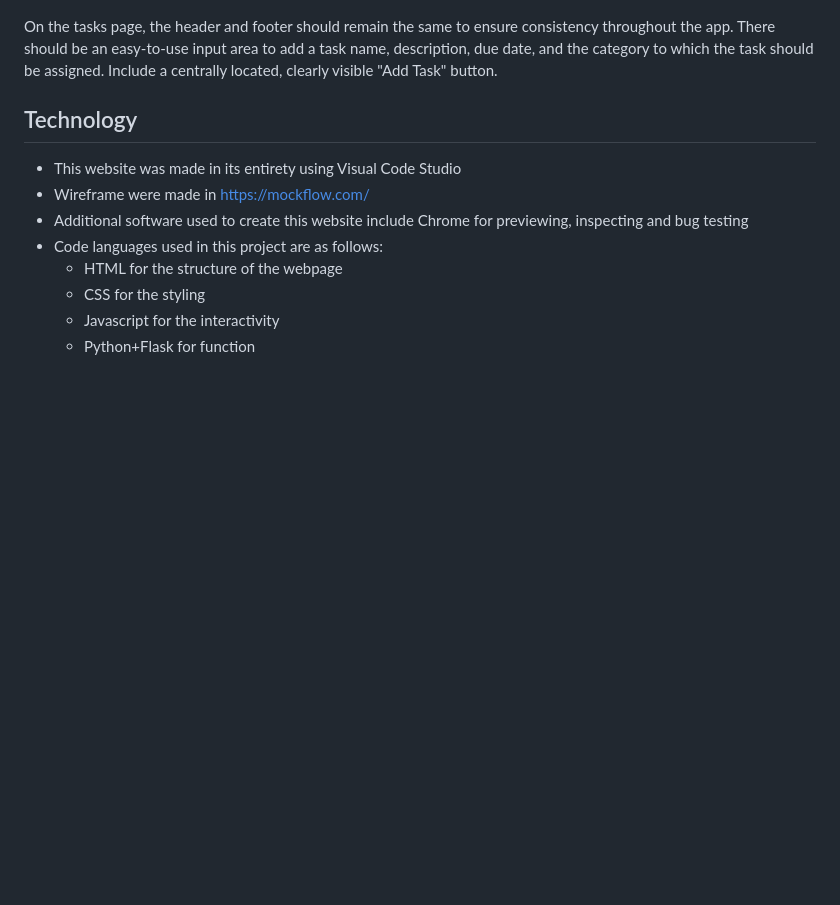
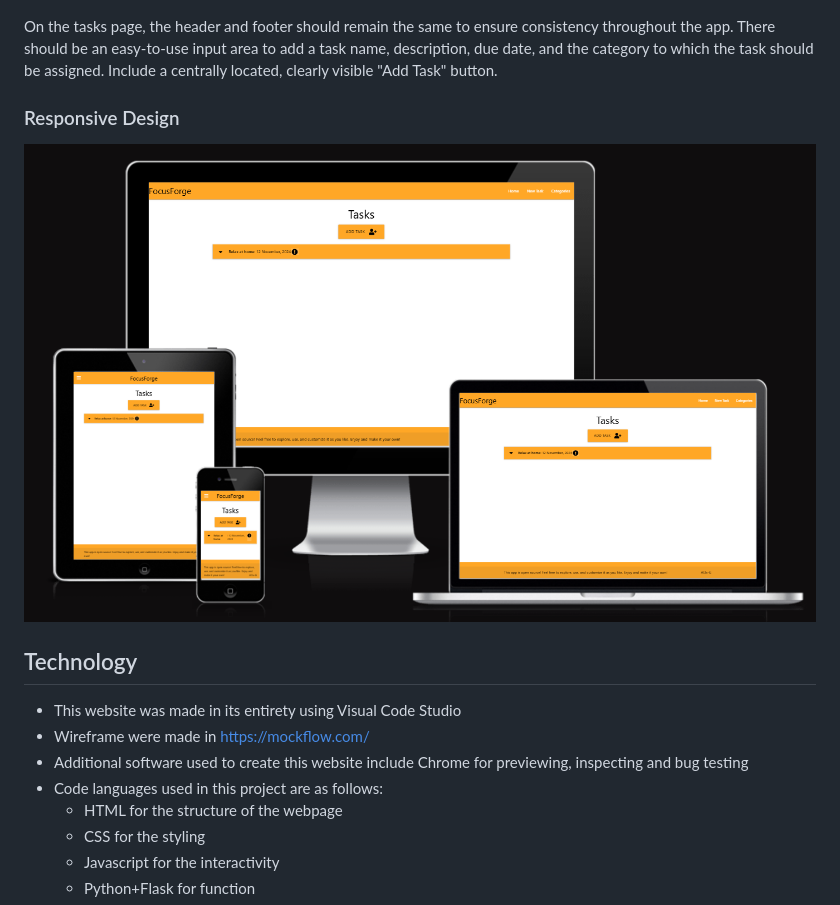
Before and after one commit to Al3x-G/Task_Manager_App, a Markdown page: README.md, the part around the change. Rendered like a GitHub page; pictures changed too: taskmanager/assets/images/responsive.png (added); blank space fills up the shorter version.

Commit message:
Add resposive image to README

```diff
--- a/README.md
+++ b/README.md
@@ -59,6 +59,9 @@ On the categories page, the header and footer should remain the same. The primar
 ![Task Page](taskmanager/assets/images/wireframe_task.png)
 
 On the tasks page, the header and footer should remain the same to ensure consistency throughout the app. There should be an easy-to-use input area to add a task name, description, due date, and the category to which the task should be assigned. Include a centrally located, clearly visible "Add Task" button.
+
+### Responsive Design
+![Responsive_Design](taskmanager/assets/images/responsive.png)
 
 ## Technology
 + This website was made in its entirety using Visual Code Studio
```
